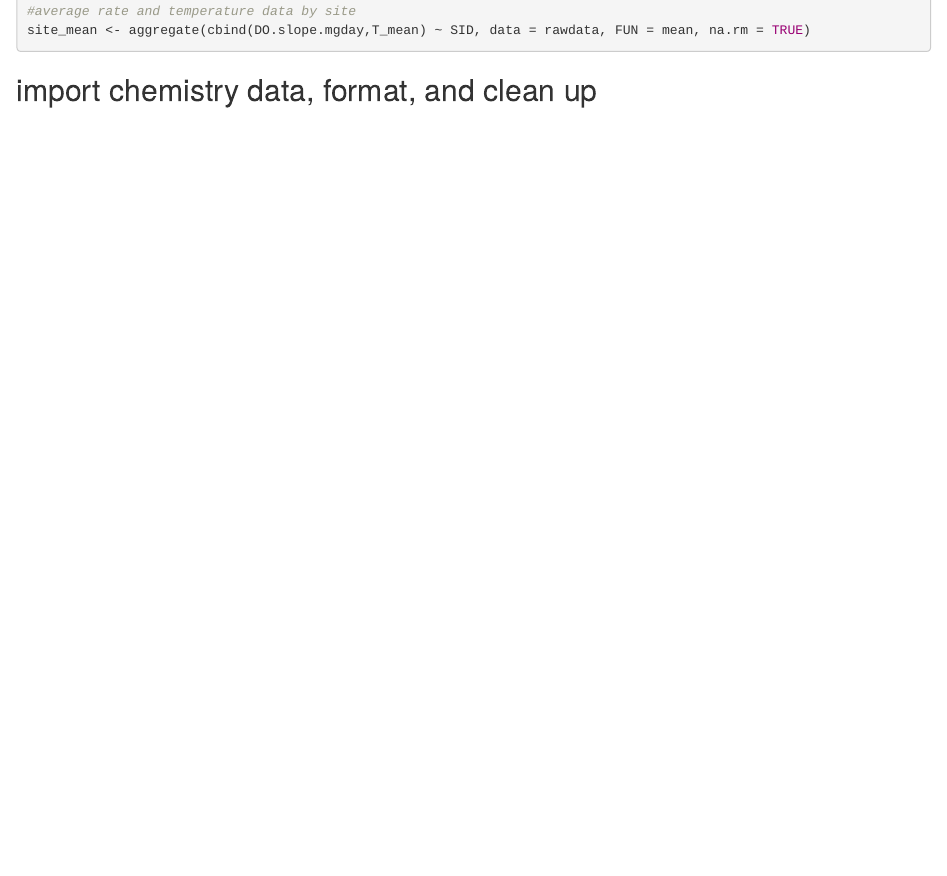
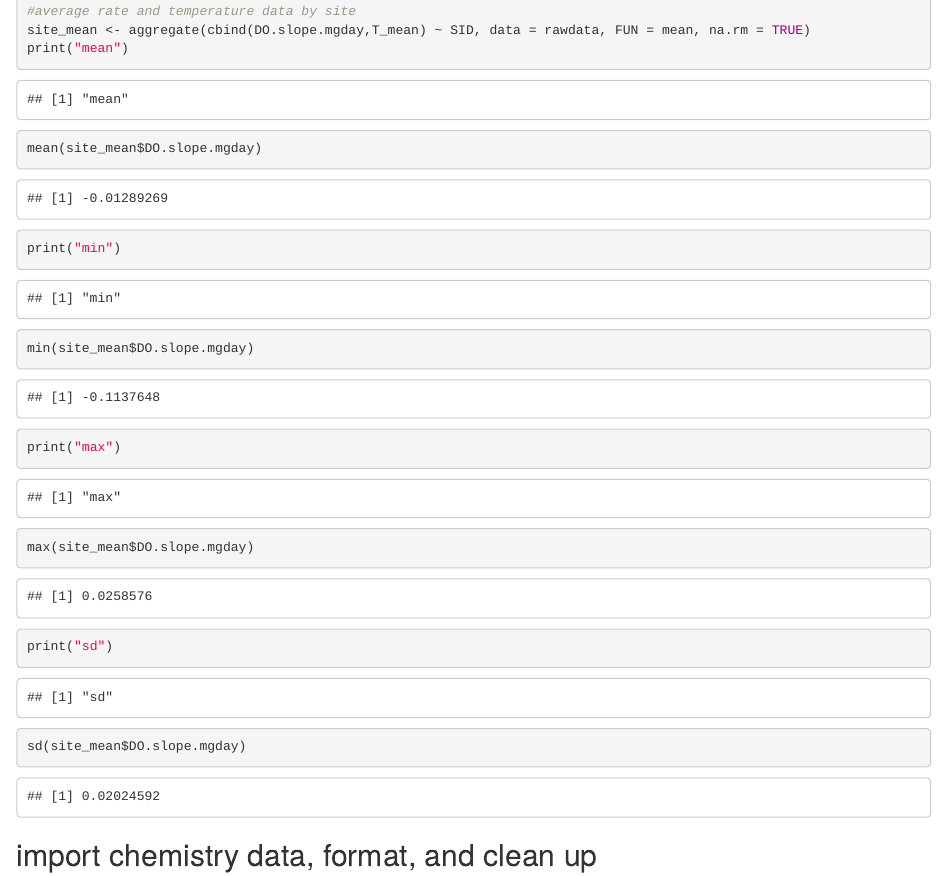
Before and after one commit to Matt-K/spatial_study_21_manual_chamber_data_analysis, an R Markdown document (spatial_water_column_metabolism_for_paper.Rmd): the page in a window 1100 px wide, from 910 px down. Rendered offline with R 4.5, knitr and Pandoc, with nearby package versions; common packages that the code uses without loading them are loaded.

Commit message:
added descriptive stats for DO rates
Added code generating mean, sd, min, and max values for site_mean data table

````diff
--- a/spatial_water_column_metabolism_for_paper.Rmd
+++ b/spatial_water_column_metabolism_for_paper.Rmd
@@ -58,6 +58,14 @@ rawdata<-subset(rawdata, DO.NRMSE<=0.01)
 
 #average rate and temperature data by site
 site_mean <- aggregate(cbind(DO.slope.mgday,T_mean) ~ SID, data = rawdata, FUN = mean, na.rm = TRUE)
+print("mean")
+mean(site_mean$DO.slope.mgday)
+print("min")
+min(site_mean$DO.slope.mgday)
+print("max")
+max(site_mean$DO.slope.mgday)
+print("sd")
+sd(site_mean$DO.slope.mgday)
 
 ```
 ## import chemistry data, format, and clean up
````
Also changed, not shown: spatial_data_with_means_etc.xlsx (added), 1 other file.
